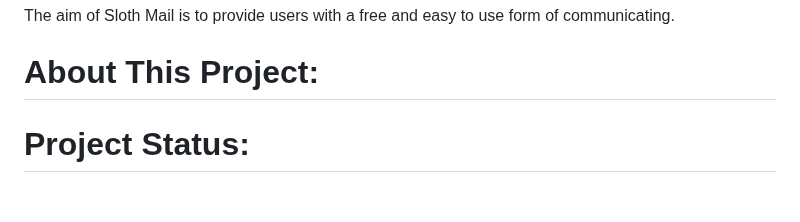
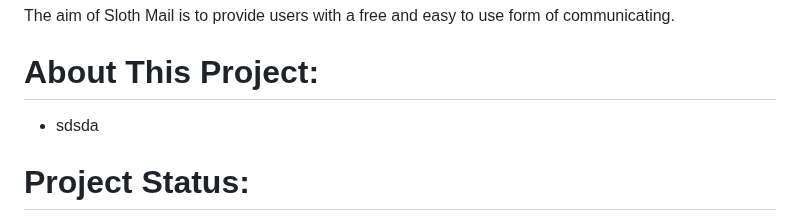
Before and after one commit to prem9/CMPE-131-G12-Project, a Markdown page: README.md, the part around the change. Drawn GitHub-style; blank space fills up the shorter version.

```diff
--- a/README.md
+++ b/README.md
@@ -4,7 +4,7 @@ The aim of Sloth Mail is to provide users with a free and easy to use form of co
 
 # About This Project:
 
-
+- sdsda
 
 
 # Project Status:
```
